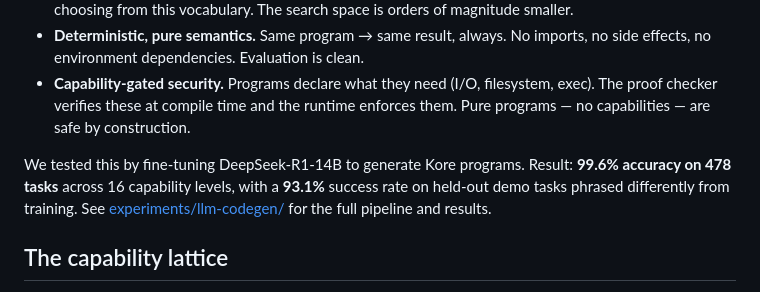
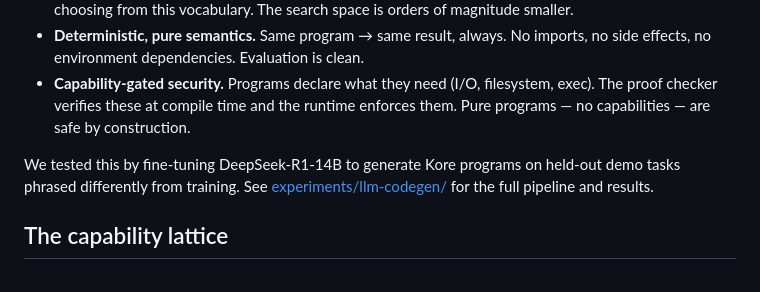
Before and after one commit to konf-dev/kore, a Markdown page: README.md, the part around the change. Rendered like a GitHub page.

Commit message:
Clarify fine-tuning results in README
Rephrased the results of fine-tuning DeepSeek-R1-14B for clarity.

```diff
--- a/README.md
+++ b/README.md
@@ -15,7 +15,7 @@ Kore takes a different approach. Its type system (the "proof checker") staticall
 - **Deterministic, pure semantics.** Same program → same result, always. No imports, no side effects, no environment dependencies. Evaluation is clean.
 - **Capability-gated security.** Programs declare what they need (I/O, filesystem, exec). The proof checker verifies these at compile time and the runtime enforces them. Pure programs — no capabilities — are safe by construction.
 
-We tested this by fine-tuning DeepSeek-R1-14B to generate Kore programs. Result: **99.6% accuracy on 478 tasks** across 16 capability levels, with a **93.1%** success rate on held-out demo tasks phrased differently from training. See [experiments/llm-codegen/](experiments/llm-codegen/) for the full pipeline and results.
+We tested this by fine-tuning DeepSeek-R1-14B to generate Kore programs on held-out demo tasks phrased differently from training. See [experiments/llm-codegen/](experiments/llm-codegen/) for the full pipeline and results.
 
 ## The capability lattice
 
```
